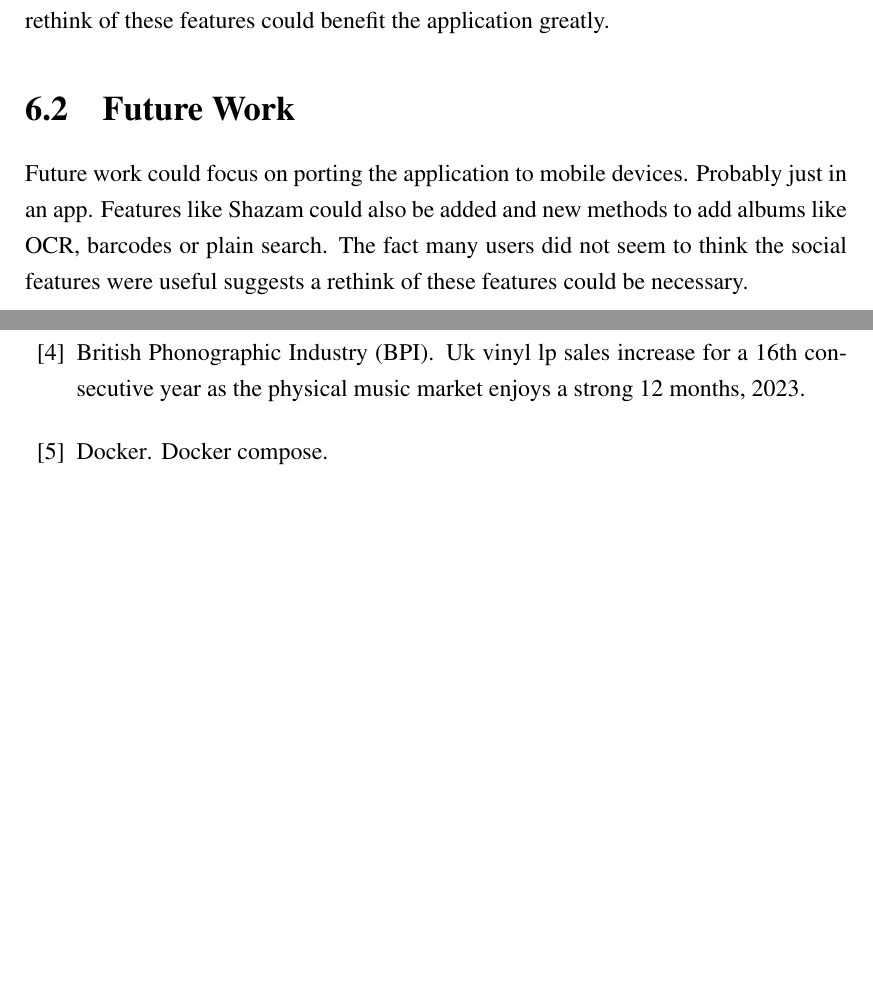
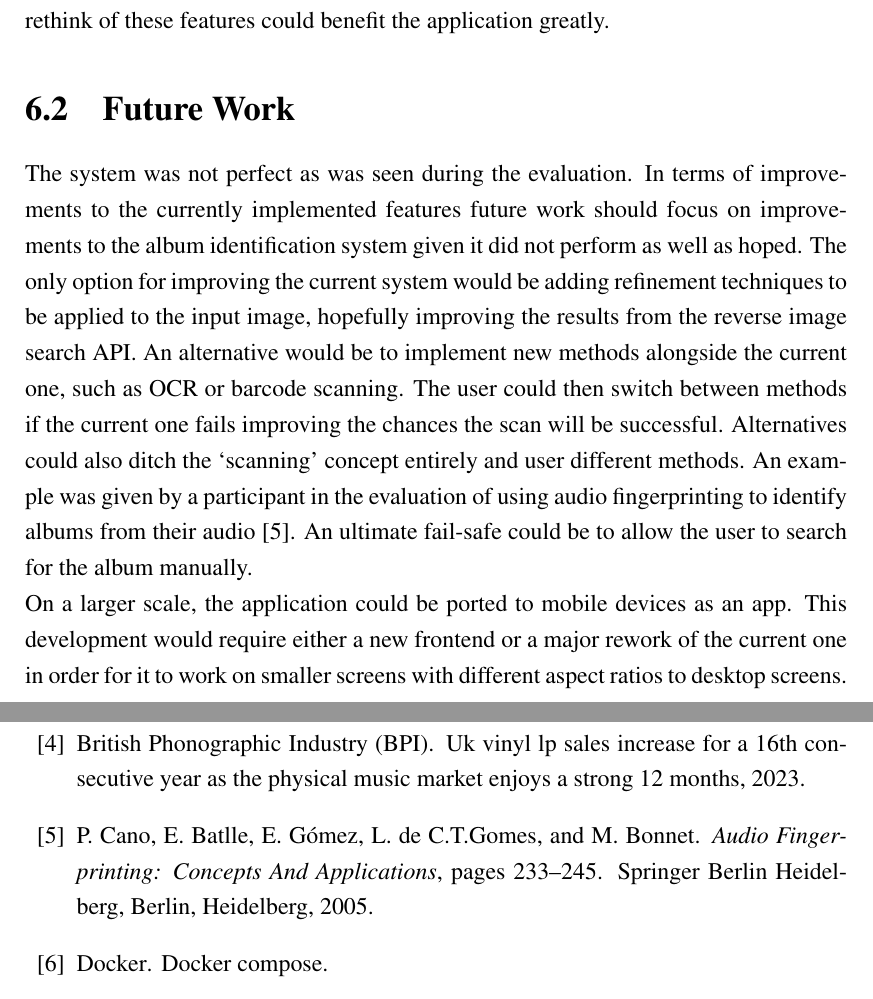
Before and after one commit to chrisroberts14/virtual-turn-table, a LaTeX thesis (report/report.tex, which reads report/chapter_conclusion.tex, report/refs.bib): two parts of pages 57 and 58 of 63, joined at a grey line, cut so that both start at the same text, the shorter picture padded with empty space. Compiled offline with pdfLaTeX; a LaTeX package or settings file that is missing is left out.

Commit message:
report: add future work section

```diff
--- a/report/chapter_conclusion.tex
+++ b/report/chapter_conclusion.tex
@@ -10,6 +10,7 @@ The intention to keep to good software development practices proved very success
 The evaluation of the project showed that the application was well received by users but also showed the flaws in the application. The UI was not perfect, and some features could have been added. The social features were not used by many users, suggesting a rethink of these features could benefit the application greatly.
 
 \section{Future Work}
-Future work could focus on porting the application to mobile devices. Probably just in an app.
-Features like Shazam could also be added and new methods to add albums like OCR, barcodes or plain search.
-The fact many users did not seem to think the social features were useful suggests a rethink of these features could be necessary.
+The system was not perfect as was seen during the evaluation. In terms of improvements to the currently implemented features future work should focus on improvements to the album identification system given it did not perform as well as hoped. The only option for improving the current system would be adding refinement techniques to be applied to the input image, hopefully improving the results from the reverse image search API. An alternative would be to implement new methods alongside the current one, such as OCR or barcode scanning. The user could then switch between methods if the current one fails improving the chances the scan will be successful.
+Alternatives could also ditch the `scanning' concept entirely and user different methods. An example was given by a participant in the evaluation of using audio fingerprinting to identify albums from their audio~\cite{Cano2005}. An ultimate fail-safe could be to allow the user to search for the album manually.
+
+On a larger scale, the application could be ported to mobile devices as an app. This development would require either a new frontend or a major rework of the current one in order for it to work on smaller screens with different aspect ratios to desktop screens.
--- a/report/refs.bib
+++ b/report/refs.bib
@@ -286,0 +292,8 @@ keywords = {third normal form, semantics of data, relational model, functional d
+and de C.T.Gomes, Leandro
+and Bonnet, Madeleine",
+title="Audio Fingerprinting: Concepts And Applications",
+bookTitle="Computational Intelligence for Modelling and Prediction",
+year="2005",
+publisher="Springer Berlin Heidelberg",
+address="Berlin, Heidelberg",
+pages="233--245",
```
Also changed, not shown: report/refs.bib (10 more changed lines).
